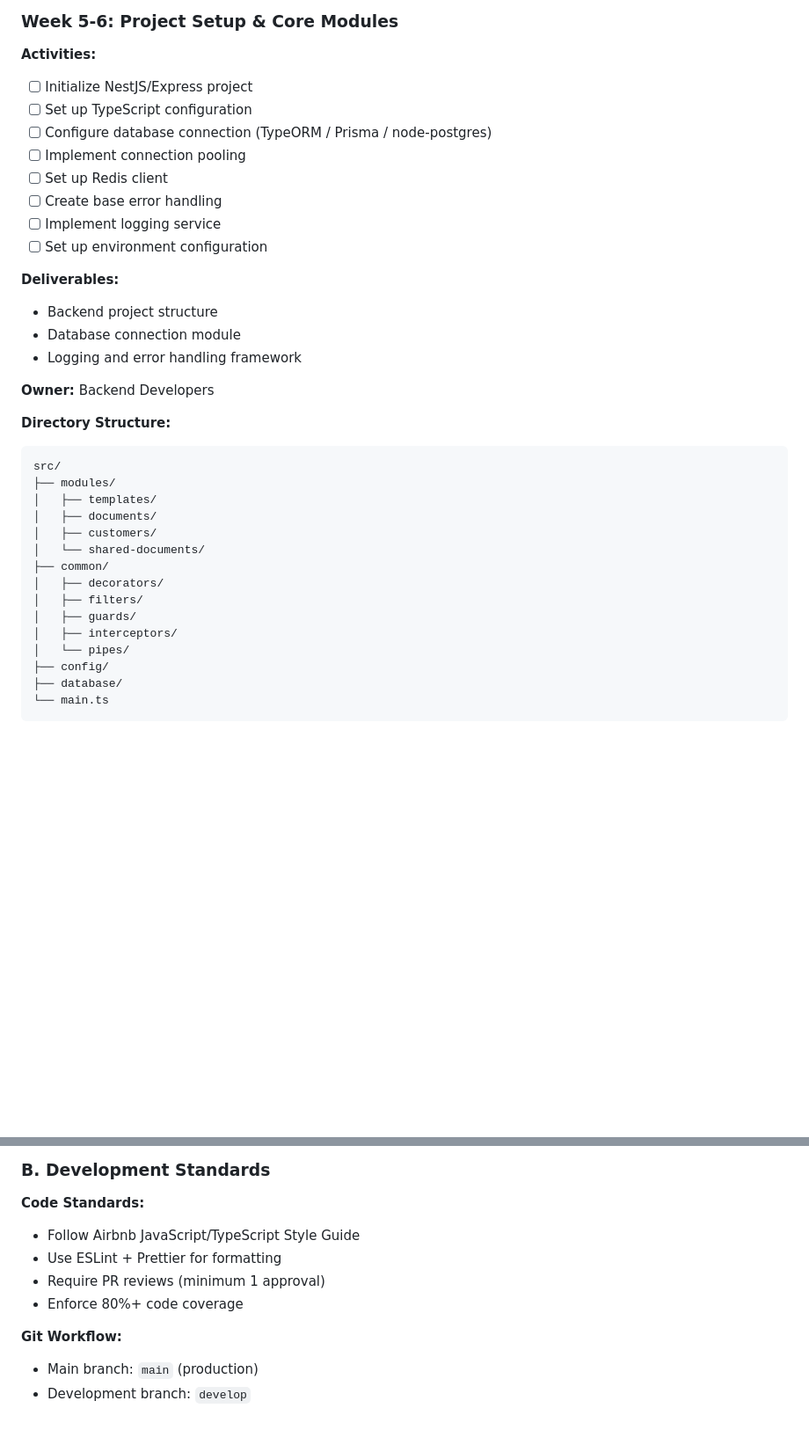
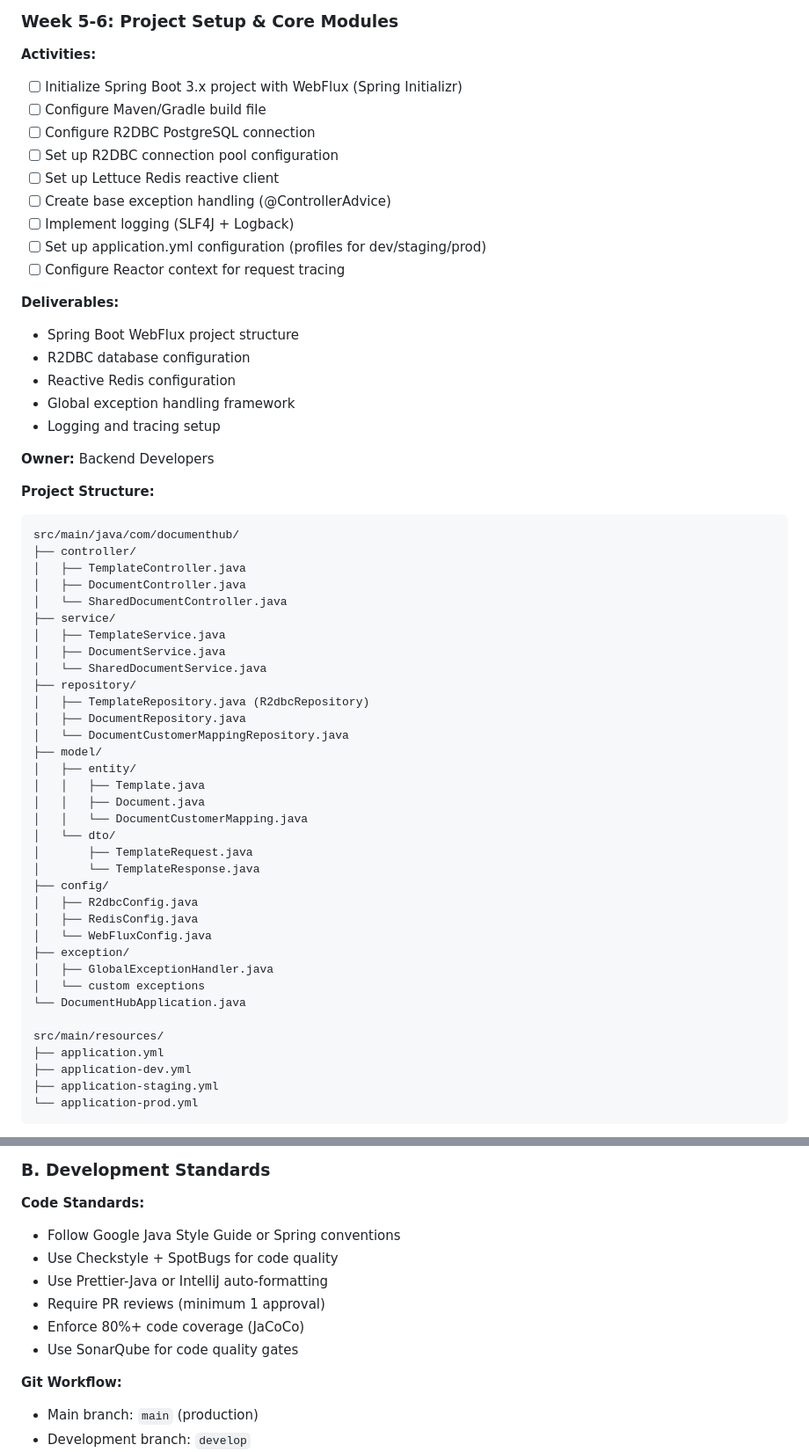
Before and after one commit to ghmd86/document-hub, a Markdown page: implementation_plan.md, 2 parts joined by grey strips. Shown at 88% size. GitHub-like rendering; blank space fills up the shorter version.

````diff
--- a/implementation_plan.md
+++ b/implementation_plan.md
@@ -327,36 +339,61 @@ This document outlines the complete design and implementation plan for the Docum
 ### Week 5-6: Project Setup & Core Modules
 
 **Activities:**
-- [ ] Initialize NestJS/Express project
-- [ ] Set up TypeScript configuration
-- [ ] Configure database connection (TypeORM / Prisma / node-postgres)
-- [ ] Implement connection pooling
-- [ ] Set up Redis client
-- [ ] Create base error handling
-- [ ] Implement logging service
-- [ ] Set up environment configuration
+- [ ] Initialize Spring Boot 3.x project with WebFlux (Spring Initializr)
+- [ ] Configure Maven/Gradle build file
+- [ ] Configure R2DBC PostgreSQL connection
+- [ ] Set up R2DBC connection pool configuration
+- [ ] Set up Lettuce Redis reactive client
+- [ ] Create base exception handling (@ControllerAdvice)
+- [ ] Implement logging (SLF4J + Logback)
+- [ ] Set up application.yml configuration (profiles for dev/staging/prod)
+- [ ] Configure Reactor context for request tracing
 
 **Deliverables:**
-- Backend project structure
-- Database connection module
-- Logging and error handling framework
+- Spring Boot WebFlux project structure
+- R2DBC database configuration
+- Reactive Redis configuration
+- Global exception handling framework
+- Logging and tracing setup
 
 **Owner:** Backend Developers
 
-**Directory Structure:**
+**Project Structure:**
 ```
-src/
-├── modules/
-│   ├── templates/
-│   ├── documents/
-│   ├── customers/
-│   └── shared-documents/
-├── common/
-│   ├── decorators/
-│   ├── filters/
-│   ├── guards/
-│   ├── interceptors/
-│   └── pipes/
+src/main/java/com/documenthub/
+├── controller/
+│   ├── TemplateController.java
+│   ├── DocumentController.java
+│   └── SharedDocumentController.java
+├── service/
+│   ├── TemplateService.java
+│   ├── DocumentService.java
+│   └── SharedDocumentService.java
+├── repository/
+│   ├── TemplateRepository.java (R2dbcRepository)
+│   ├── DocumentRepository.java
+│   └── DocumentCustomerMappingRepository.java
+├── model/
+│   ├── entity/
+│   │   ├── Template.java
+│   │   ├── Document.java
+│   │   └── DocumentCustomerMapping.java
+│   └── dto/
+│       ├── TemplateRequest.java
+│       └── TemplateResponse.java
 ├── config/
-├── database/
-└── main.ts
+│   ├── R2dbcConfig.java
+│   ├── RedisConfig.java
+│   └── WebFluxConfig.java
+├── exception/
+│   ├── GlobalExceptionHandler.java
+│   └── custom exceptions
+└── DocumentHubApplication.java
+
+src/main/resources/
+├── application.yml
+├── application-dev.yml
+├── application-staging.yml
+└── application-prod.yml
+```
+
@@ -936,10 +1077,12 @@ Epic: Template Management
 ### B. Development Standards
 
 **Code Standards:**
-- Follow Airbnb JavaScript/TypeScript Style Guide
-- Use ESLint + Prettier for formatting
+- Follow Google Java Style Guide or Spring conventions
+- Use Checkstyle + SpotBugs for code quality
+- Use Prettier-Java or IntelliJ auto-formatting
 - Require PR reviews (minimum 1 approval)
-- Enforce 80%+ code coverage
+- Enforce 80%+ code coverage (JaCoCo)
+- Use SonarQube for code quality gates
 
 **Git Workflow:**
 - Main branch: `main` (production)
````
Also changed, not shown: other parts of implementation_plan.md (+131 -15 lines).
